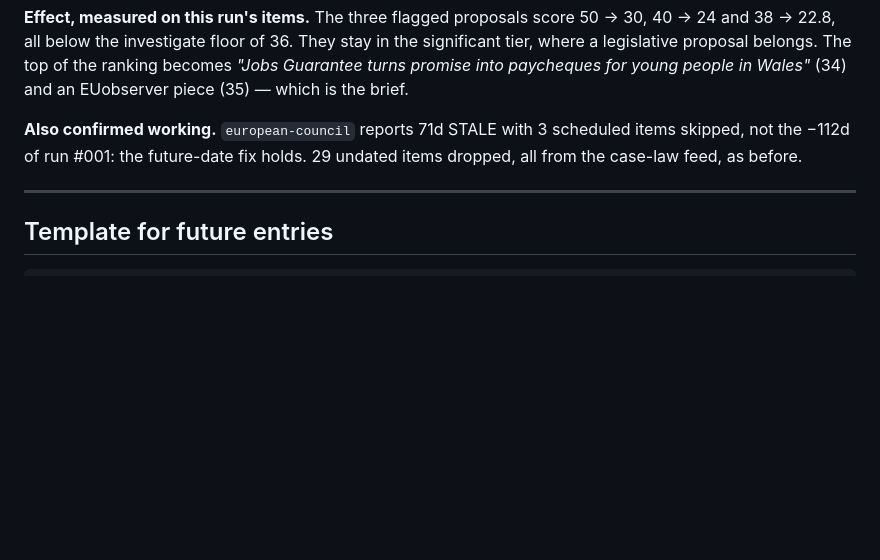
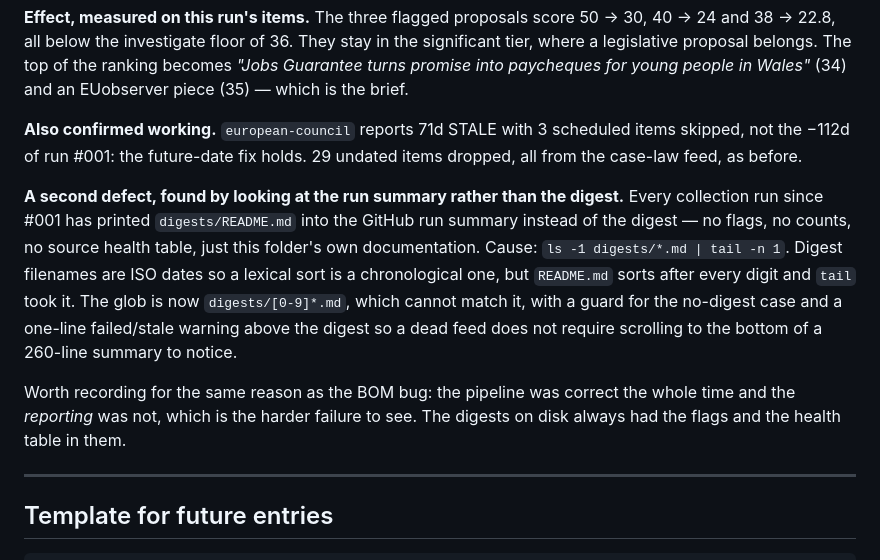
Before and after one commit to leshanr/Passerelle-EU-monitor, a Markdown page: docs/TUNING-LOG.md, the part around the change. GitHub-like rendering; blank space fills up the shorter version.

Commit message:
docs: record the run-summary defect in the run #006 entry

```diff
--- a/docs/TUNING-LOG.md
+++ b/docs/TUNING-LOG.md
@@ -304,6 +304,20 @@ in Wales"* (34) and an EUobserver piece (35) — which is the brief.
 items skipped, not the −112d of run #001: the future-date fix holds. 29 undated
 items dropped, all from the case-law feed, as before.
 
+**A second defect, found by looking at the run summary rather than the digest.**
+Every collection run since #001 has printed `digests/README.md` into the GitHub
+run summary instead of the digest — no flags, no counts, no source health table,
+just this folder's own documentation. Cause: `ls -1 digests/*.md | tail -n 1`.
+Digest filenames are ISO dates so a lexical sort is a chronological one, but
+`README.md` sorts after every digit and `tail` took it. The glob is now
+`digests/[0-9]*.md`, which cannot match it, with a guard for the no-digest case
+and a one-line failed/stale warning above the digest so a dead feed does not
+require scrolling to the bottom of a 260-line summary to notice.
+
+Worth recording for the same reason as the BOM bug: the pipeline was correct the
+whole time and the *reporting* was not, which is the harder failure to see. The
+digests on disk always had the flags and the health table in them.
+
 ---
 
 ## Template for future entries
```
